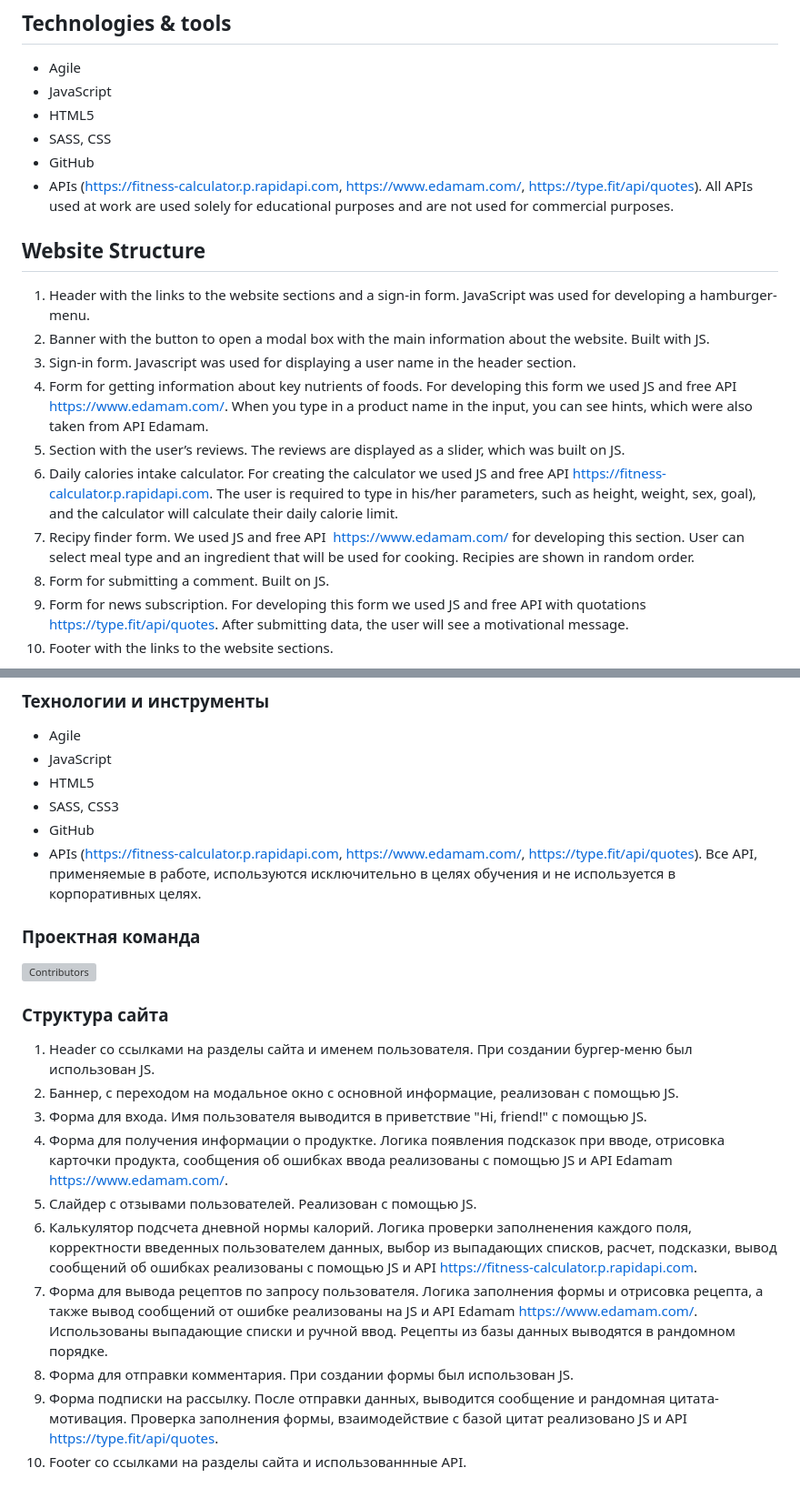
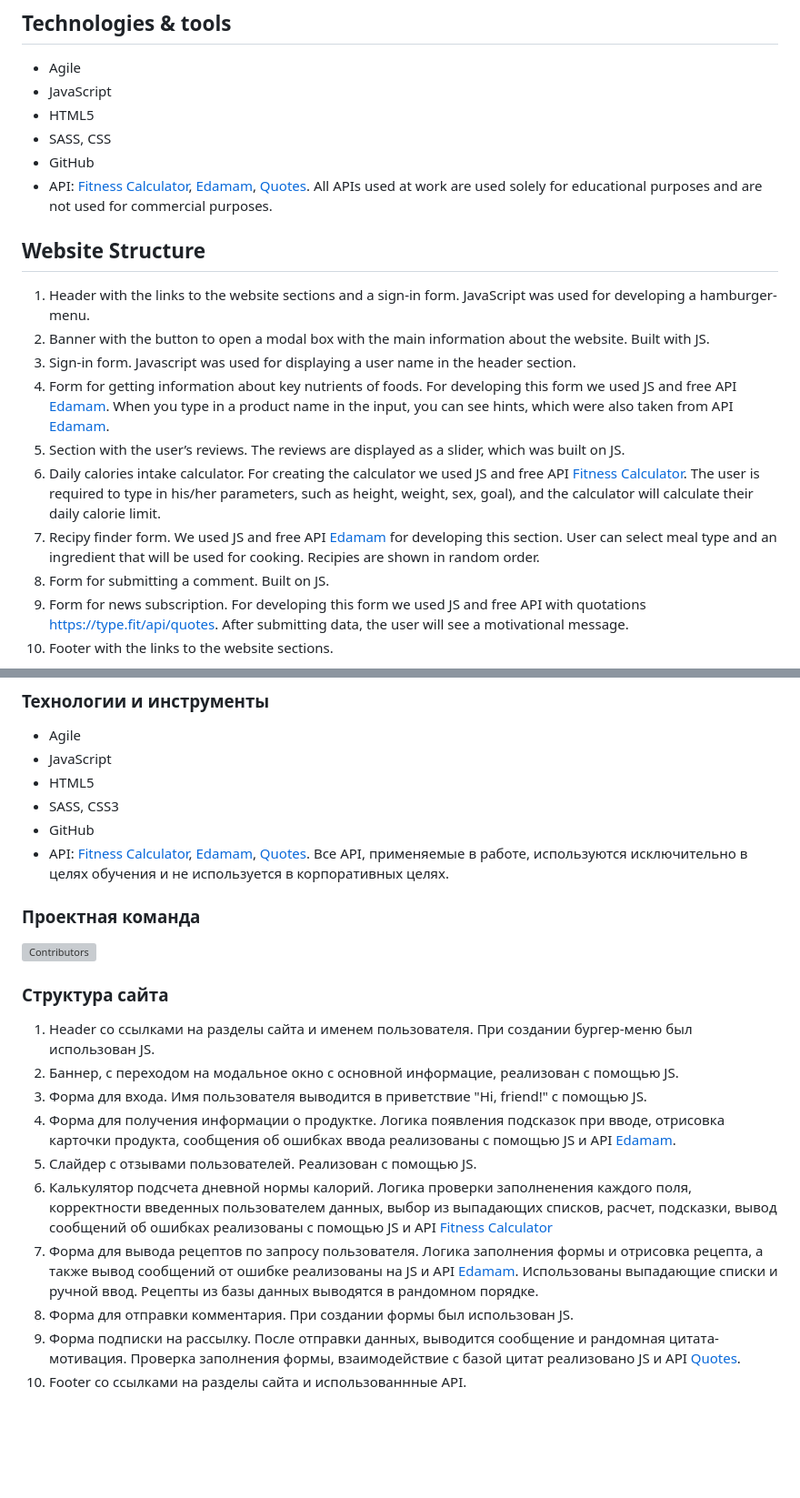
Before and after one commit to grigaskate/3Girls-team.github.io, a Markdown page: README.md, 2 parts joined by grey strips. Shown: that part at 91% size. Drawn GitHub-style; blank space fills up the shorter version; grey boxes are pictures that could not be loaded.

```diff
--- a/README.md
+++ b/README.md
@@ -18,16 +18,16 @@ It is a single page website with a modal box.
 * HTML5
 * SASS, CSS
 * GitHub
-* APIs (https://fitness-calculator.p.rapidapi.com, https://www.edamam.com/,   https://type.fit/api/quotes). All APIs used at work are used solely for educational purposes and are not used for commercial purposes.
+* API: [Fitness Calculator](https://fitness-calculator.p.rapidapi.com/), [Edamam](https://www.edamam.com/), [Quotes](https://type.fit/api/quotes). All APIs used at work are used solely for educational purposes and are not used for commercial purposes.
 
 ## Website Structure
 1. Header with the links to the website sections and a sign-in form. JavaScript was used for developing a hamburger-menu.
 2. Banner with the button to open a modal box with the main information about the website. Built with JS.
 3. Sign-in form. Javascript was used for displaying a user name in the header section.
-4. Form for getting information about key nutrients of foods. For developing this form we used JS and free API https://www.edamam.com/. When you type in a product name in the input, you can see hints, which were also taken from API Edamam.
+4. Form for getting information about key nutrients of foods. For developing this form we used JS and free API [Edamam](https://www.edamam.com/). When you type in a product name in the input, you can see hints, which were also taken from API [Edamam](https://www.edamam.com/).
 5. Section with the user’s reviews. The reviews are displayed as a slider, which was built on JS.
-6. Daily calories intake calculator. For creating the calculator we used JS and free API https://fitness-calculator.p.rapidapi.com. The user is required to type in his/her parameters, such as height, weight, sex, goal), and the calculator will calculate their daily calorie limit.
-7. Recipy finder form. We used JS and free API  https://www.edamam.com/ for developing this section. User can select meal type and an ingredient that will be used for cooking. Recipies are shown in random order.
+6. Daily calories intake calculator. For creating the calculator we used JS and free API [Fitness Calculator](https://fitness-calculator.p.rapidapi.com/). The user is required to type in his/her parameters, such as height, weight, sex, goal), and the calculator will calculate their daily calorie limit.
+7. Recipy finder form. We used JS and free API [Edamam](https://www.edamam.com/) for developing this section. User can select meal type and an ingredient that will be used for cooking. Recipies are shown in random order.
 8. Form for submitting a comment. Built on JS.
 9. Form for news subscription. For developing this form we used JS and free API with quotations https://type.fit/api/quotes. After submitting data, the user will see a motivational message.
 10. Footer with the links to the website sections.
@@ -57,7 +57,7 @@ SmartDietTrack - это веб-сайт для получения информа
 * HTML5
 * SASS, CSS3
 * GitHub
-* APIs (https://fitness-calculator.p.rapidapi.com, https://www.edamam.com/,   https://type.fit/api/quotes). Все API, применяемые в работе, используются исключительно в целях обучения и не используется в корпоративных целях.
+* API:  [Fitness Calculator](https://fitness-calculator.p.rapidapi.com/), [Edamam](https://www.edamam.com/), [Quotes](https://type.fit/api/quotes). Все API, применяемые в работе, используются исключительно в целях обучения и не используется в корпоративных целях.
 
 ### Проектная команда
 [![Contributors](https://contrib.rocks/image?repo=3Girls-team/SmartDietTrack)](https://github.com/3Girls-team/SmartDietTrack/graphs/contributors)
@@ -66,10 +66,10 @@ SmartDietTrack - это веб-сайт для получения информа
 1. Header со ссылками на разделы сайта и именем пользователя. При создании бургер-меню был использован JS.
 2. Баннер, с переходом на модальное окно с основной информацие, реализован с помощью JS.
 3. Форма для входа. Имя пользователя выводится в приветствие "Hi, friend!" с помощью JS.
-4. Форма для получения информации о продуктке. Логика появления подсказок при вводе, отрисовка карточки продукта, сообщения об ошибках ввода реализованы с помощью JS и API Edamam https://www.edamam.com/.
+4. Форма для получения информации о продуктке. Логика появления подсказок при вводе, отрисовка карточки продукта, сообщения об ошибках ввода реализованы с помощью JS и API [Edamam](https://www.edamam.com/).
 5. Слайдер с отзывами пользователей. Реализован с помощью JS.
-7. Калькулятор подсчета дневной нормы калорий. Логика проверки заполненения каждого поля, корректности введенных пользователем данных, выбор из выпадающих списков, расчет, подсказки, вывод сообщений об ошибках реализованы с помощью JS и API https://fitness-calculator.p.rapidapi.com.
-8. Форма для вывода рецептов по запросу пользователя. Логика заполнения формы и отрисовка рецепта, а также вывод сообщений от ошибке реализованы на JS и API Edamam https://www.edamam.com/. Использованы выпадающие списки и ручной ввод. Рецепты из базы данных выводятся в рандомном порядке.
+7. Калькулятор подсчета дневной нормы калорий. Логика проверки заполненения каждого поля, корректности введенных пользователем данных, выбор из выпадающих списков, расчет, подсказки, вывод сообщений об ошибках реализованы с помощью JS и API [Fitness Calculator](https://fitness-calculator.p.rapidapi.com/)
+8. Форма для вывода рецептов по запросу пользователя. Логика заполнения формы и отрисовка рецепта, а также вывод сообщений от ошибке реализованы на JS и API [Edamam](https://www.edamam.com/). Использованы выпадающие списки и ручной ввод. Рецепты из базы данных выводятся в рандомном порядке.
 9. Форма для отправки комментария. При создании формы был использован JS.
-10. Форма подписки на рассылку. После отправки данных, выводится сообщение и рандомная цитата-мотивация. Проверка заполнения формы, взаимодействие с базой цитат реализовано JS и API https://type.fit/api/quotes.
+10. Форма подписки на рассылку. После отправки данных, выводится сообщение и рандомная цитата-мотивация. Проверка заполнения формы, взаимодействие с базой цитат реализовано JS и API [Quotes](https://type.fit/api/quotes).
 11. Footer со ссылками на разделы сайта и использованнные API.
```
